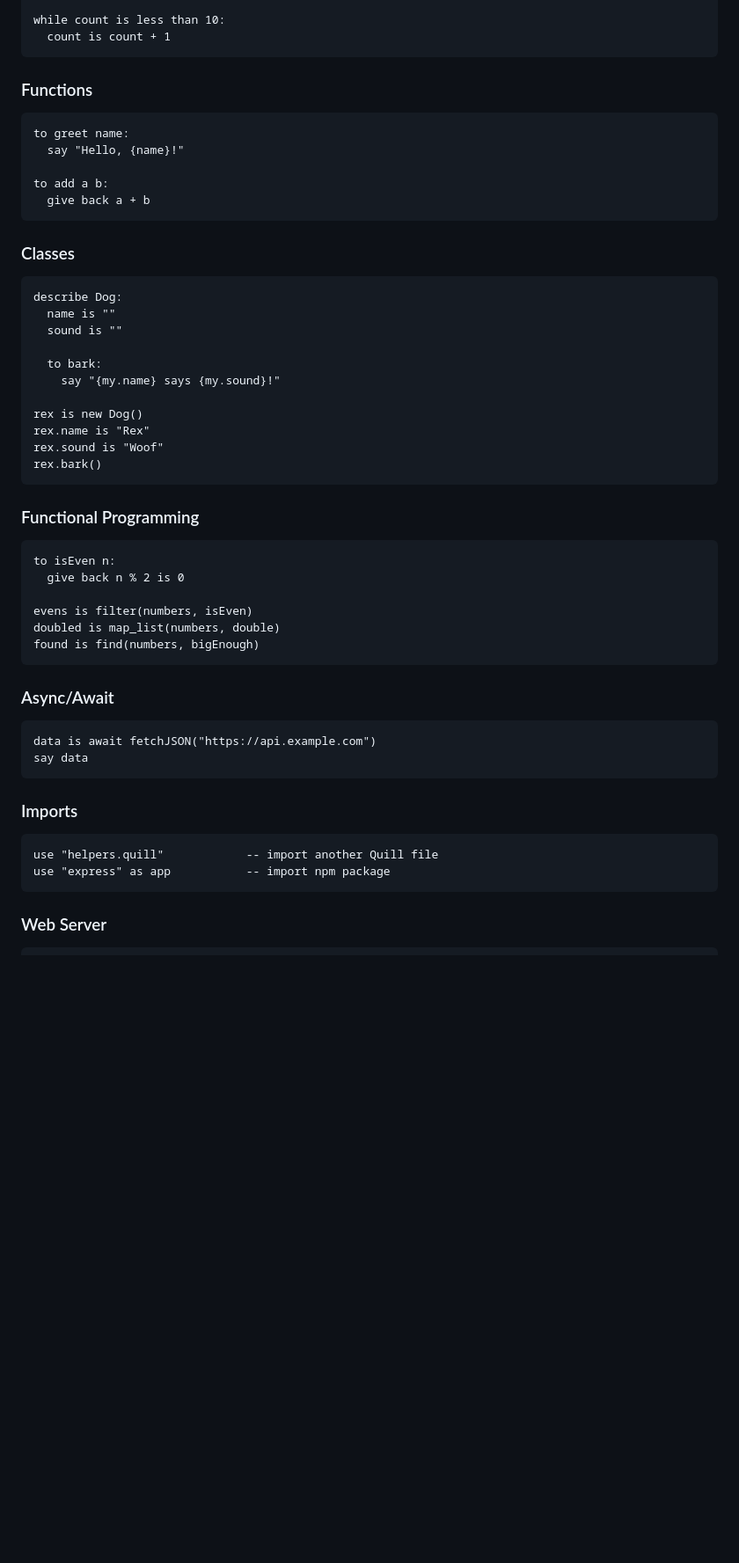
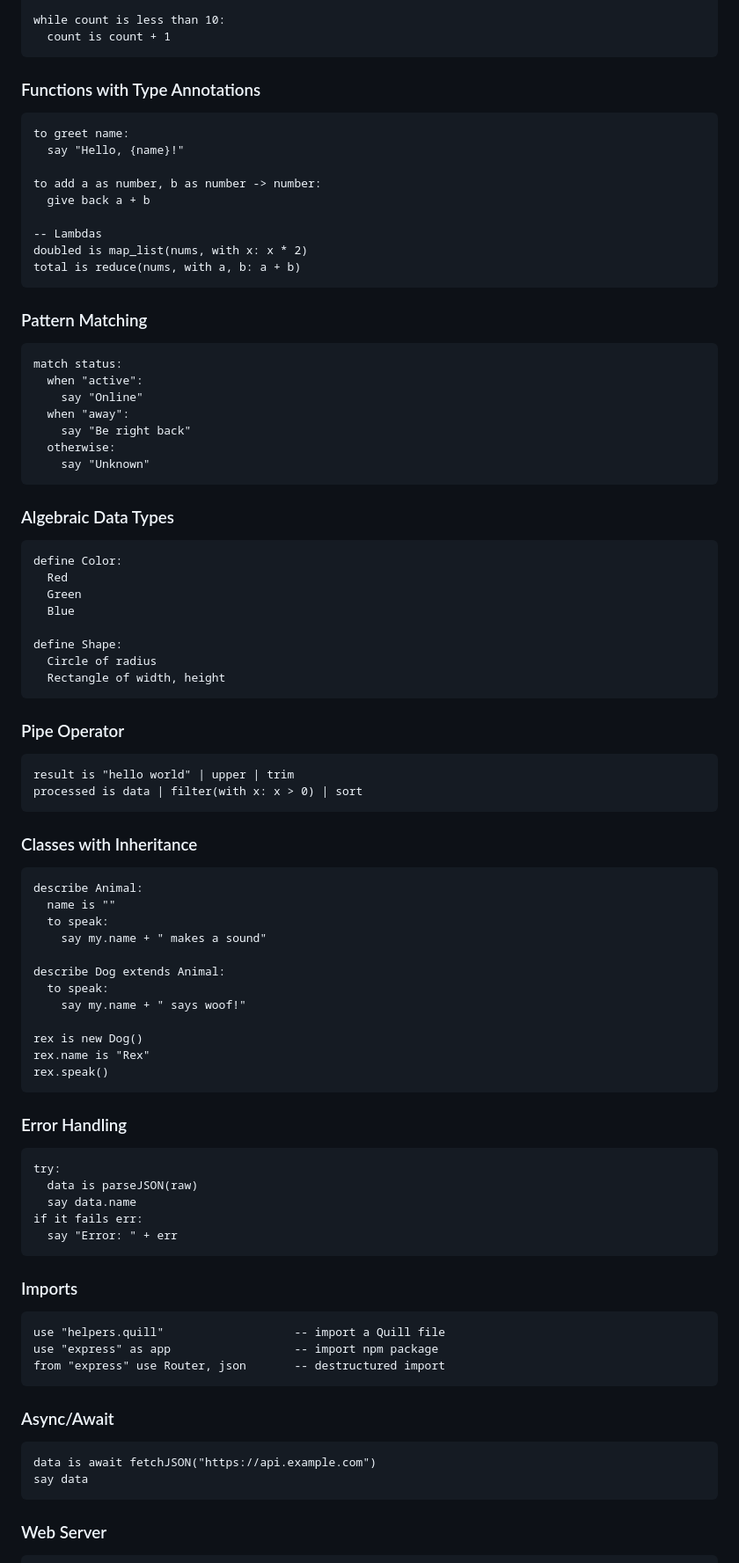
Before and after one commit to tradebuddyhq/quill, a Markdown page: README.md, the part around one of its changes. Shown at 88% size. Rendered like a GitHub page; blank space fills up the shorter version.

````diff
--- a/README.md
+++ b/README.md
@@ -110,50 +157,84 @@ while count is less than 10:
   count is count + 1
 ```
 
-### Functions
+### Functions with Type Annotations
 ```
 to greet name:
   say "Hello, {name}!"
 
-to add a b:
+to add a as number, b as number -> number:
   give back a + b
+
+-- Lambdas
+doubled is map_list(nums, with x: x * 2)
+total is reduce(nums, with a, b: a + b)
 ```
 
-### Classes
+### Pattern Matching
 ```
-describe Dog:
+match status:
+  when "active":
+    say "Online"
+  when "away":
+    say "Be right back"
+  otherwise:
+    say "Unknown"
+```
+
+### Algebraic Data Types
+```
+define Color:
+  Red
+  Green
+  Blue
+
+define Shape:
+  Circle of radius
+  Rectangle of width, height
+```
+
+### Pipe Operator
+```
+result is "hello world" | upper | trim
+processed is data | filter(with x: x > 0) | sort
+```
+
+### Classes with Inheritance
+```
+describe Animal:
   name is ""
-  sound is ""
+  to speak:
+    say my.name + " makes a sound"
 
-  to bark:
-    say "{my.name} says {my.sound}!"
+describe Dog extends Animal:
+  to speak:
+    say my.name + " says woof!"
 
 rex is new Dog()
 rex.name is "Rex"
-rex.sound is "Woof"
-rex.bark()
+rex.speak()
 ```
 
-### Functional Programming
+### Error Handling
 ```
-to isEven n:
-  give back n % 2 is 0
+try:
+  data is parseJSON(raw)
+  say data.name
+if it fails err:
+  say "Error: " + err
+```
 
-evens is filter(numbers, isEven)
-doubled is map_list(numbers, double)
-found is find(numbers, bigEnough)
+### Imports
+```
+use "helpers.quill"                   -- import a Quill file
+use "express" as app                  -- import npm package
+from "express" use Router, json       -- destructured import
 ```
 
 ### Async/Await
 ```
 data is await fetchJSON("https://api.example.com")
 say data
-```
-
-### Imports
-```
-use "helpers.quill"            -- import another Quill file
-use "express" as app           -- import npm package
 ```
 
 ### Web Server
````
Also changed, not shown: other parts of README.md (+100 -31 lines).
